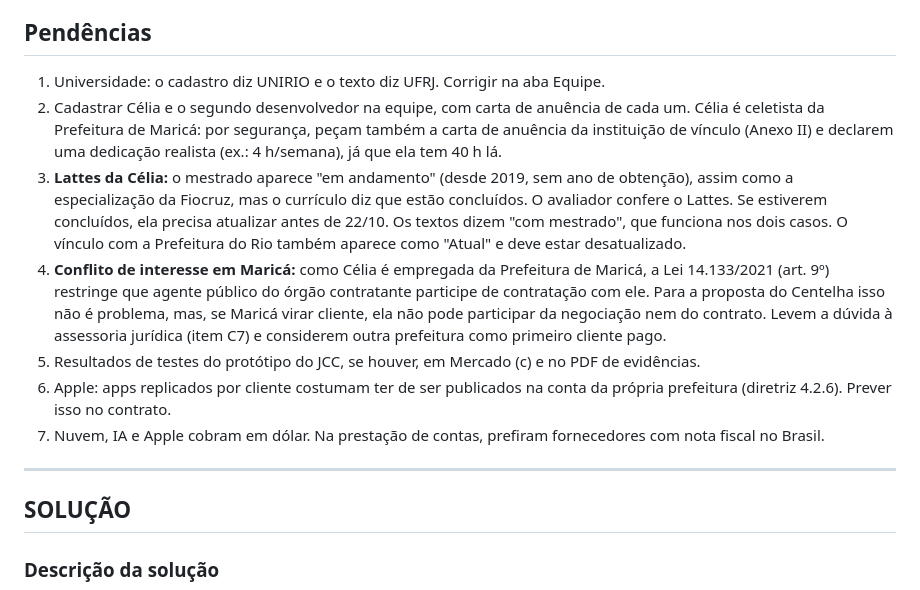
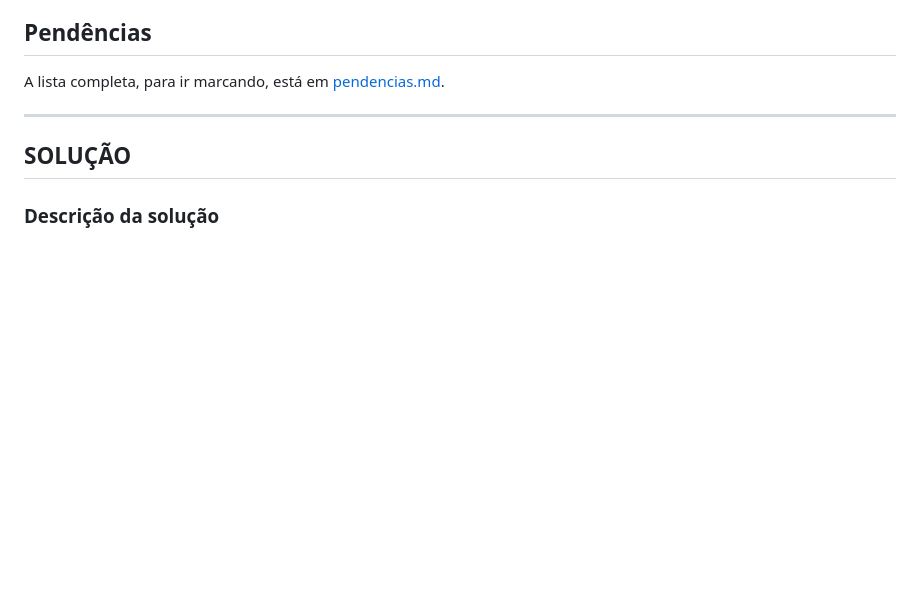
Before and after one commit to Aishabrito/direciona-sus, a Markdown page: docs/centelha/fase2.md, the part around the change. Drawn GitHub-style; blank space fills up the shorter version.

Commit message:
docs(centelha): lista de pendências para a submissão da Fase 2
Co-Authored-By: Claude Opus 5.5 <noreply@anthropic.com>
Claude-Session: https://claude.ai/code/session_01R5tWLQfNwV8ye3ZwMn8LtL

```diff
--- a/docs/centelha/fase2.md
+++ b/docs/centelha/fase2.md
@@ -12,13 +12,7 @@
 
 ## Pendências
 
-1. Universidade: o cadastro diz UNIRIO e o texto diz UFRJ. Corrigir na aba Equipe.
-2. Cadastrar Célia e o segundo desenvolvedor na equipe, com carta de anuência de cada um. Célia é celetista da Prefeitura de Maricá: por segurança, peçam também a carta de anuência da instituição de vínculo (Anexo II) e declarem uma dedicação realista (ex.: 4 h/semana), já que ela tem 40 h lá.
-3. **Lattes da Célia:** o mestrado aparece "em andamento" (desde 2019, sem ano de obtenção), assim como a especialização da Fiocruz, mas o currículo diz que estão concluídos. O avaliador confere o Lattes. Se estiverem concluídos, ela precisa atualizar antes de 22/10. Os textos dizem "com mestrado", que funciona nos dois casos. O vínculo com a Prefeitura do Rio também aparece como "Atual" e deve estar desatualizado.
-4. **Conflito de interesse em Maricá:** como Célia é empregada da Prefeitura de Maricá, a Lei 14.133/2021 (art. 9º) restringe que agente público do órgão contratante participe de contratação com ele. Para a proposta do Centelha isso não é problema, mas, se Maricá virar cliente, ela não pode participar da negociação nem do contrato. Levem a dúvida à assessoria jurídica (item C7) e considerem outra prefeitura como primeiro cliente pago.
-5. Resultados de testes do protótipo do JCC, se houver, em Mercado (c) e no PDF de evidências.
-6. Apple: apps replicados por cliente costumam ter de ser publicados na conta da própria prefeitura (diretriz 4.2.6). Prever isso no contrato.
-7. Nuvem, IA e Apple cobram em dólar. Na prestação de contas, prefiram fornecedores com nota fiscal no Brasil.
+A lista completa, para ir marcando, está em [pendencias.md](pendencias.md).
 
 ---
 
```
Also changed, not shown: docs/centelha/pendencias.md (added, +62 -0 lines).
